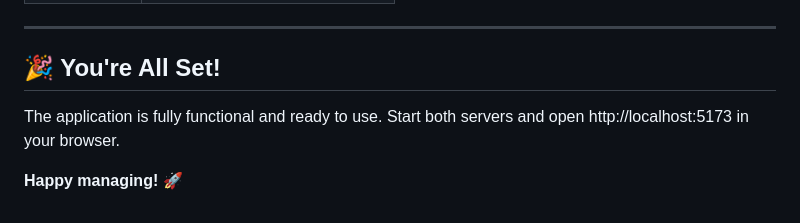
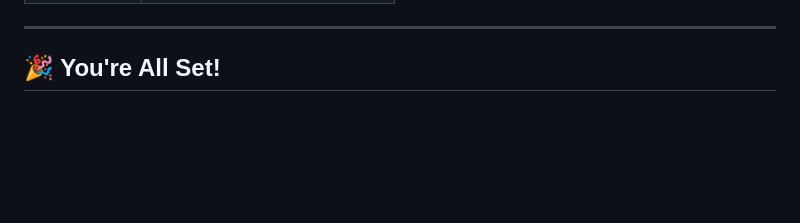
Before and after one commit to Rushy1845/Hotel-Restaurant-Management-Platform, a Markdown page: README.md, the part around the change. GitHub-like rendering; blank space fills up the shorter version.

```diff
--- a/README.md
+++ b/README.md
@@ -608,7 +608,3 @@ This project demonstrates:
 ---
 
 ## 🎉 You're All Set!
-
-The application is fully functional and ready to use. Start both servers and open http://localhost:5173 in your browser.
-
-**Happy managing!** 🚀
```
